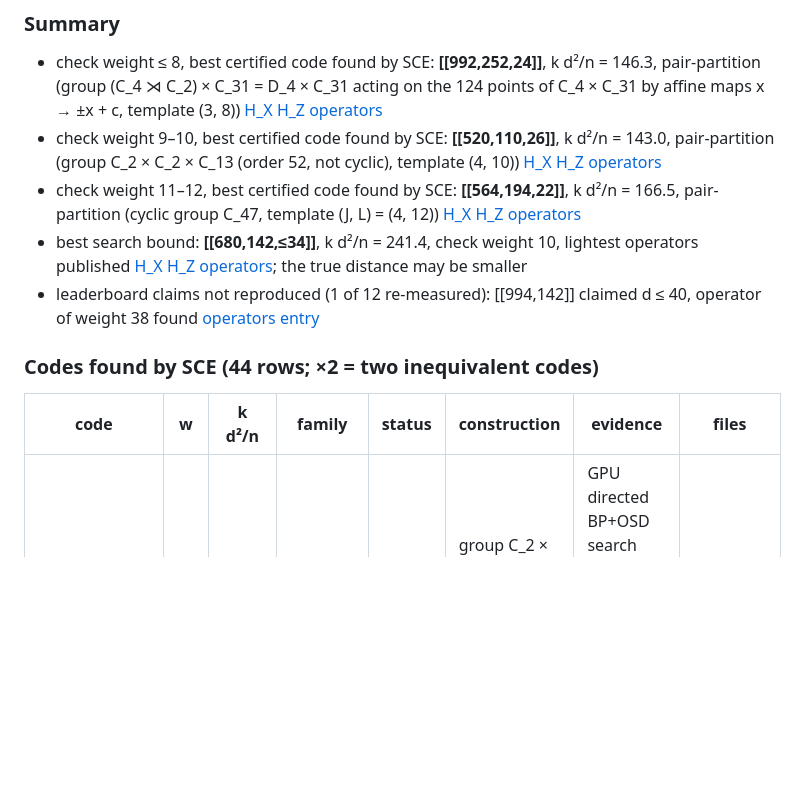
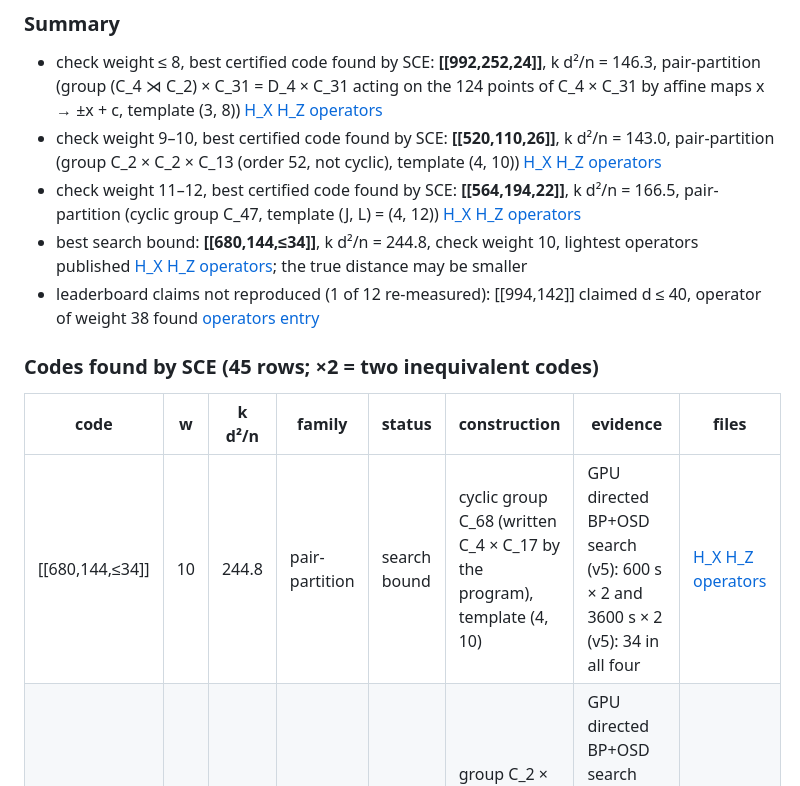
Before and after one commit to ziduliu/qldpc-verified-board, a Markdown page: README.md, the part around the change. Drawn GitHub-style; blank space fills up the shorter version.

Commit message:
Add [[680,144,<=34]] (k d^2/n 244.8) from the v5b pair-partition line; weight-34 operators verified

```diff
--- a/README.md
+++ b/README.md
@@ -23,13 +23,14 @@ Generated by `tools/build_site.py` from `codes/*.json`; rows are sorted by k d²
 - check weight ≤ 8, best certified code found by SCE: **[[992,252,24]]**, k d²/n = 146.3, pair-partition (group (C_4 ⋊ C_2) × C_31 = D_4 × C_31 acting on the 124 points of C_4 × C_31 by affine maps x → ±x + c, template (3, 8)) [H_X](matrices/pp-992-252-0e23013f/HX.mtx) [H_Z](matrices/pp-992-252-0e23013f/HZ.mtx) [operators](witnesses/pp-992-252-0e23013f.json)
 - check weight 9–10, best certified code found by SCE: **[[520,110,26]]**, k d²/n = 143.0, pair-partition (group C_2 × C_2 × C_13 (order 52, not cyclic), template (4, 10)) [H_X](matrices/pp-520-110-7285ad37/HX.mtx) [H_Z](matrices/pp-520-110-7285ad37/HZ.mtx) [operators](witnesses/pp-520-110-7285ad37.json)
 - check weight 11–12, best certified code found by SCE: **[[564,194,22]]**, k d²/n = 166.5, pair-partition (cyclic group C_47, template (J, L) = (4, 12)) [H_X](matrices/pp-564-194-60f2ec0b/HX.mtx) [H_Z](matrices/pp-564-194-60f2ec0b/HZ.mtx) [operators](witnesses/pp-564-194-60f2ec0b.json)
-- best search bound: **[[680,142,≤34]]**, k d²/n = 241.4, check weight 10, lightest operators published [H_X](matrices/pp-680-142-54579668/HX.mtx) [H_Z](matrices/pp-680-142-54579668/HZ.mtx) [operators](witnesses/pp-680-142-54579668.json); the true distance may be smaller
+- best search bound: **[[680,144,≤34]]**, k d²/n = 244.8, check weight 10, lightest operators published [H_X](matrices/pp-680-144-48ce3d43/HX.mtx) [H_Z](matrices/pp-680-144-48ce3d43/HZ.mtx) [operators](witnesses/pp-680-144-48ce3d43.json); the true distance may be smaller
 - leaderboard claims not reproduced (1 of 12 re-measured): [[994,142]] claimed d ≤ 40, operator of weight 38 found [operators](witnesses/board-994-142-40.json) [entry](https://github.com/unitaryfoundation/qldpc-challenge/blob/eb2aeae/codes/994-142-40.json)
 
-### Codes found by SCE (44 rows; ×2 = two inequivalent codes)
+### Codes found by SCE (45 rows; ×2 = two inequivalent codes)
 
 | code | w | k d²/n | family | status | construction | evidence | files |
 |---|---|---|---|---|---|---|---|
+| [[680,144,≤34]] | 10 | 244.8 | pair-partition | search bound | cyclic group C_68 (written C_4 × C_17 by the program), template (4, 10) | GPU directed BP+OSD search (v5): 600 s × 2 and 3600 s × 2 (v5): 34 in all four | [H_X](matrices/pp-680-144-48ce3d43/HX.mtx) [H_Z](matrices/pp-680-144-48ce3d43/HZ.mtx) [operators](witnesses/pp-680-144-48ce3d43.json) |
 | [[680,142,≤34]] | 10 | 241.4 | pair-partition | search bound | group C_2 × C_34 (order 68), template (4, 10) | GPU directed BP+OSD search (v5): 600 s × 3 and 3600 s × 3 (v5): 34, 36, 36, 34, 34, 34 | [H_X](matrices/pp-680-142-54579668/HX.mtx) [H_Z](matrices/pp-680-142-54579668/HZ.mtx) [operators](witnesses/pp-680-142-54579668.json) |
 | [[690,144,≤34]] | 10 | 241.2 | pair-partition | search bound | cyclic group C_69 (written C_3 × C_23 by the program), template (4, 10) | GPU directed BP+OSD search (v5): 600 s × 3 and 3600 s × 3 (v5): 34 in all six | [H_X](matrices/pp-690-144-ea020f49/HX.mtx) [H_Z](matrices/pp-690-144-ea020f49/HZ.mtx) [operators](witnesses/pp-690-144-ea020f49.json) |
 | [[680,146,≤32]] | 10 | 219.9 | pair-partition | search bound | group C_2 × C_34, template (4, 10) | GPU directed BP+OSD search (v5): 600 s × 4 and 3600 s × 2 (v5): lightest 28 (earlier run, operator not saved); the stored operators have weight 32 | [H_X](matrices/pp-680-146-41bbe895/HX.mtx) [H_Z](matrices/pp-680-146-41bbe895/HZ.mtx) [operators](witnesses/pp-680-146-41bbe895.json) |
```
Also changed, not shown: docs/frontier.png, 9 other files.
